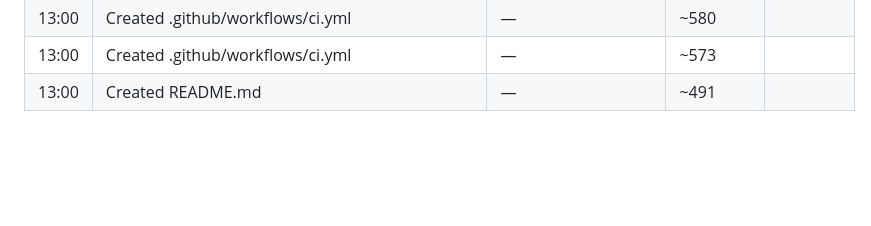
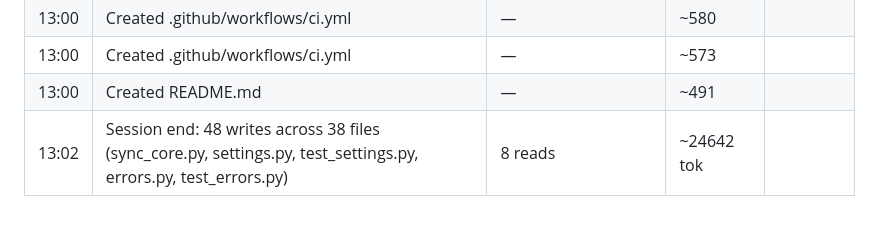
Before and after one commit to fabiosouzajr/financialsim-saas, a Markdown page: .wolf/memory.md, the part around the change. GitHub-like rendering; blank space fills up the shorter version.

Commit message:
chore: update wolf memory log

```diff
--- a/.wolf/memory.md
+++ b/.wolf/memory.md
@@ -77,3 +77,4 @@
 | 13:00 | Created .github/workflows/ci.yml | — | ~580 |
 | 13:00 | Created .github/workflows/ci.yml | — | ~573 |
 | 13:00 | Created README.md | — | ~491 |
+| 13:02 | Session end: 48 writes across 38 files (sync_core.py, settings.py, test_settings.py, errors.py, test_errors.py) | 8 reads | ~24642 tok |
```
